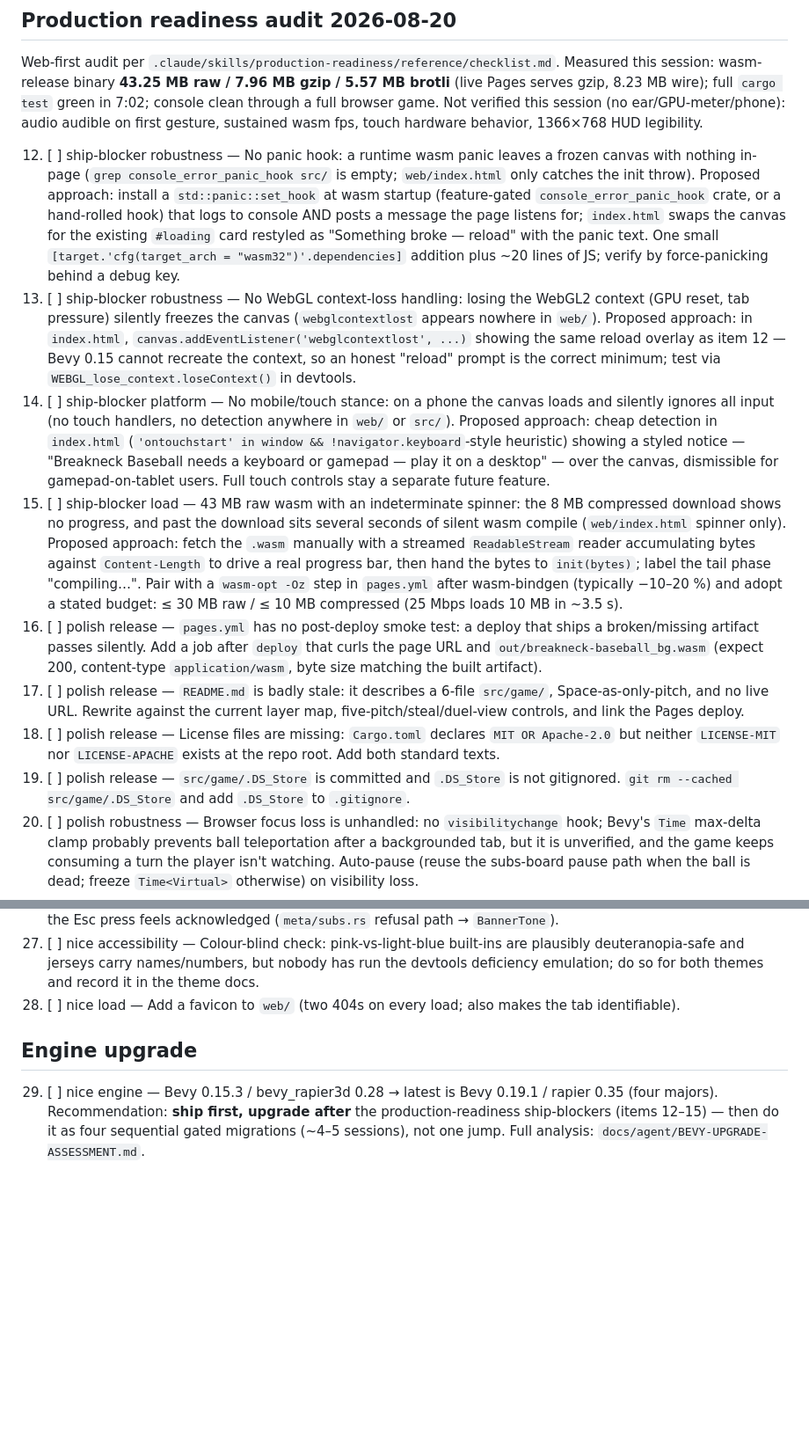
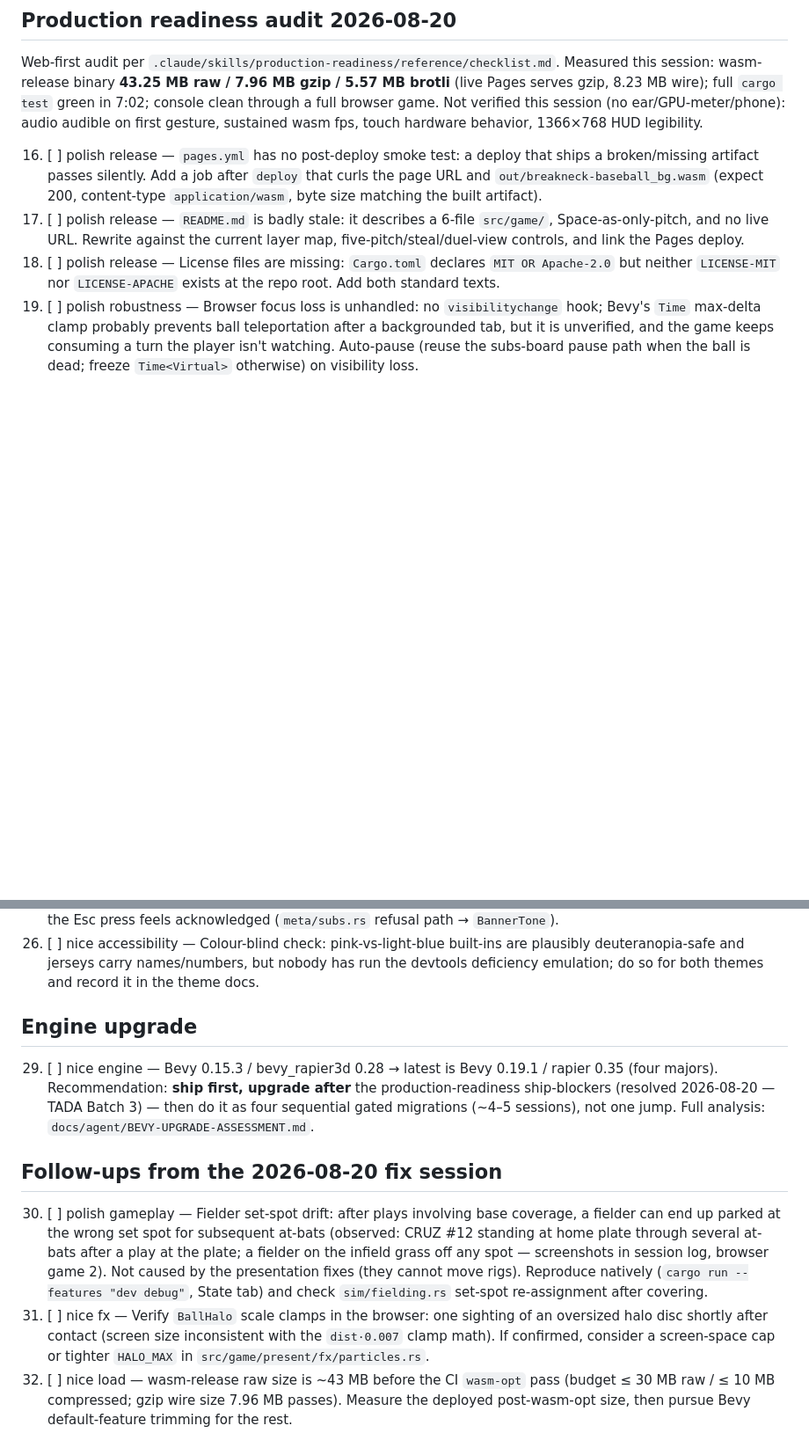
Before and after one commit to hynding/breakneck-baseball, a Markdown page: TODO.md, 2 parts joined by grey strips. Shown at 88% size. Drawn GitHub-style; blank space fills up the shorter version.

```diff
--- a/TODO.md
+++ b/TODO.md
@@ -32,14 +28,9 @@ gzip, 8.23 MB wire); full `cargo test` green in 7:02; console clean through a fu
 Not verified this session (no ear/GPU-meter/phone): audio audible on first gesture, sustained
 wasm fps, touch hardware behavior, 1366×768 HUD legibility.
 
-12. [ ] ship-blocker robustness — No panic hook: a runtime wasm panic leaves a frozen canvas with nothing in-page (`grep console_error_panic_hook src/` is empty; `web/index.html` only catches the init throw). Proposed approach: install a `std::panic::set_hook` at wasm startup (feature-gated `console_error_panic_hook` crate, or a hand-rolled hook) that logs to console AND posts a message the page listens for; `index.html` swaps the canvas for the existing `#loading` card restyled as "Something broke — reload" with the panic text. One small `[target.'cfg(target_arch = "wasm32")'.dependencies]` addition plus ~20 lines of JS; verify by force-panicking behind a debug key.
-13. [ ] ship-blocker robustness — No WebGL context-loss handling: losing the WebGL2 context (GPU reset, tab pressure) silently freezes the canvas (`webglcontextlost` appears nowhere in `web/`). Proposed approach: in `index.html`, `canvas.addEventListener('webglcontextlost', ...)` showing the same reload overlay as item 12 — Bevy 0.15 cannot recreate the context, so an honest "reload" prompt is the correct minimum; test via `WEBGL_lose_context.loseContext()` in devtools.
-14. [ ] ship-blocker platform — No mobile/touch stance: on a phone the canvas loads and silently ignores all input (no touch handlers, no detection anywhere in `web/` or `src/`). Proposed approach: cheap detection in `index.html` (`'ontouchstart' in window && !navigator.keyboard`-style heuristic) showing a styled notice — "Breakneck Baseball needs a keyboard or gamepad — play it on a desktop" — over the canvas, dismissible for gamepad-on-tablet users. Full touch controls stay a separate future feature.
-15. [ ] ship-blocker load — 43 MB raw wasm with an indeterminate spinner: the 8 MB compressed download shows no progress, and past the download sits several seconds of silent wasm compile (`web/index.html` spinner only). Proposed approach: fetch the `.wasm` manually with a streamed `ReadableStream` reader accumulating bytes against `Content-Length` to drive a real progress bar, then hand the bytes to `init(bytes)`; label the tail phase "compiling…". Pair with a `wasm-opt -Oz` step in `pages.yml` after wasm-bindgen (typically −10–20 %) and adopt a stated budget: ≤ 30 MB raw / ≤ 10 MB compressed (25 Mbps loads 10 MB in ~3.5 s).
 16. [ ] polish release — `pages.yml` has no post-deploy smoke test: a deploy that ships a broken/missing artifact passes silently. Add a job after `deploy` that curls the page URL and `out/breakneck-baseball_bg.wasm` (expect 200, content-type `application/wasm`, byte size matching the built artifact).
 17. [ ] polish release — `README.md` is badly stale: it describes a 6-file `src/game/`, Space-as-only-pitch, and no live URL. Rewrite against the current layer map, five-pitch/steal/duel-view controls, and link the Pages deploy.
 18. [ ] polish release — License files are missing: `Cargo.toml` declares `MIT OR Apache-2.0` but neither `LICENSE-MIT` nor `LICENSE-APACHE` exists at the repo root. Add both standard texts.
-19. [ ] polish release — `src/game/.DS_Store` is committed and `.DS_Store` is not gitignored. `git rm --cached src/game/.DS_Store` and add `.DS_Store` to `.gitignore`.
 20. [ ] polish robustness — Browser focus loss is unhandled: no `visibilitychange` hook; Bevy's `Time` max-delta clamp probably prevents ball teleportation after a backgrounded tab, but it is unverified, and the game keeps consuming a turn the player isn't watching. Auto-pause (reuse the subs-board pause path when the ball is dead; freeze `Time<Virtual>` otherwise) on visibility loss.
 21. [ ] polish performance — MSAA and shadow-map settings are Bevy defaults (no `Msaa` or shadow config anywhere in `src/`); on WebGL2 that's an accidental cost. Choose explicitly (e.g. `Msaa::Sample4` native / lower on wasm, shadow map sized for one directional light) and record the fps delta from the debug F1 readout.
 22. [ ] polish input — Gamepad parity is broad (aim/action, menu, pause, settings, camera all bound) but the substitution board's slot/bench navigation has no verified pad path (`subs.rs` `board_controls`; a code comment notes no test presses a `GamepadButton`). Verify with hardware and bind D-pad + South/Start if missing.
@@ -48,8 +39,13 @@ wasm fps, touch hardware behavior, 1366×768 HUD legibility.
 25. [ ] nice release — No version visibility: `Cargo.toml` is 0.1.0 and nothing in-game shows it. Print `env!("CARGO_PKG_VERSION")` small on the menu (`meta/menu.rs`) so bug reports can name a build.
 26. [ ] nice accessibility — The mid-flight pause refusal is silent; flash the existing banner ("PLAY IN PROGRESS") so the Esc press feels acknowledged (`meta/subs.rs` refusal path → `BannerTone`).
 27. [ ] nice accessibility — Colour-blind check: pink-vs-light-blue built-ins are plausibly deuteranopia-safe and jerseys carry names/numbers, but nobody has run the devtools deficiency emulation; do so for both themes and record it in the theme docs.
-28. [ ] nice load — Add a favicon to `web/` (two 404s on every load; also makes the tab identifiable).
 
 ## Engine upgrade
 
-29. [ ] nice engine — Bevy 0.15.3 / bevy_rapier3d 0.28 → latest is Bevy 0.19.1 / rapier 0.35 (four majors). Recommendation: **ship first, upgrade after** the production-readiness ship-blockers (items 12–15) — then do it as four sequential gated migrations (~4–5 sessions), not one jump. Full analysis: `docs/agent/BEVY-UPGRADE-ASSESSMENT.md`.
+29. [ ] nice engine — Bevy 0.15.3 / bevy_rapier3d 0.28 → latest is Bevy 0.19.1 / rapier 0.35 (four majors). Recommendation: **ship first, upgrade after** the production-readiness ship-blockers (resolved 2026-08-20 — TADA Batch 3) — then do it as four sequential gated migrations (~4–5 sessions), not one jump. Full analysis: `docs/agent/BEVY-UPGRADE-ASSESSMENT.md`.
+
+## Follow-ups from the 2026-08-20 fix session
+
+30. [ ] polish gameplay — Fielder set-spot drift: after plays involving base coverage, a fielder can end up parked at the wrong set spot for subsequent at-bats (observed: CRUZ #12 standing at home plate through several at-bats after a play at the plate; a fielder on the infield grass off any spot — screenshots in session log, browser game 2). Not caused by the presentation fixes (they cannot move rigs). Reproduce natively (`cargo run --features "dev debug"`, State tab) and check `sim/fielding.rs` set-spot re-assignment after covering.
+31. [ ] nice fx — Verify `BallHalo` scale clamps in the browser: one sighting of an oversized halo disc shortly after contact (screen size inconsistent with the `dist·0.007` clamp math). If confirmed, consider a screen-space cap or tighter `HALO_MAX` in `src/game/present/fx/particles.rs`.
+32. [ ] nice load — wasm-release raw size is ~43 MB before the CI `wasm-opt` pass (budget ≤ 30 MB raw / ≤ 10 MB compressed; gzip wire size 7.96 MB passes). Measure the deployed post-wasm-opt size, then pursue Bevy default-feature trimming for the rest.
```
Also changed, not shown: other parts of TODO.md (+0 -4 lines), TADA.md (+13 -0 lines).
